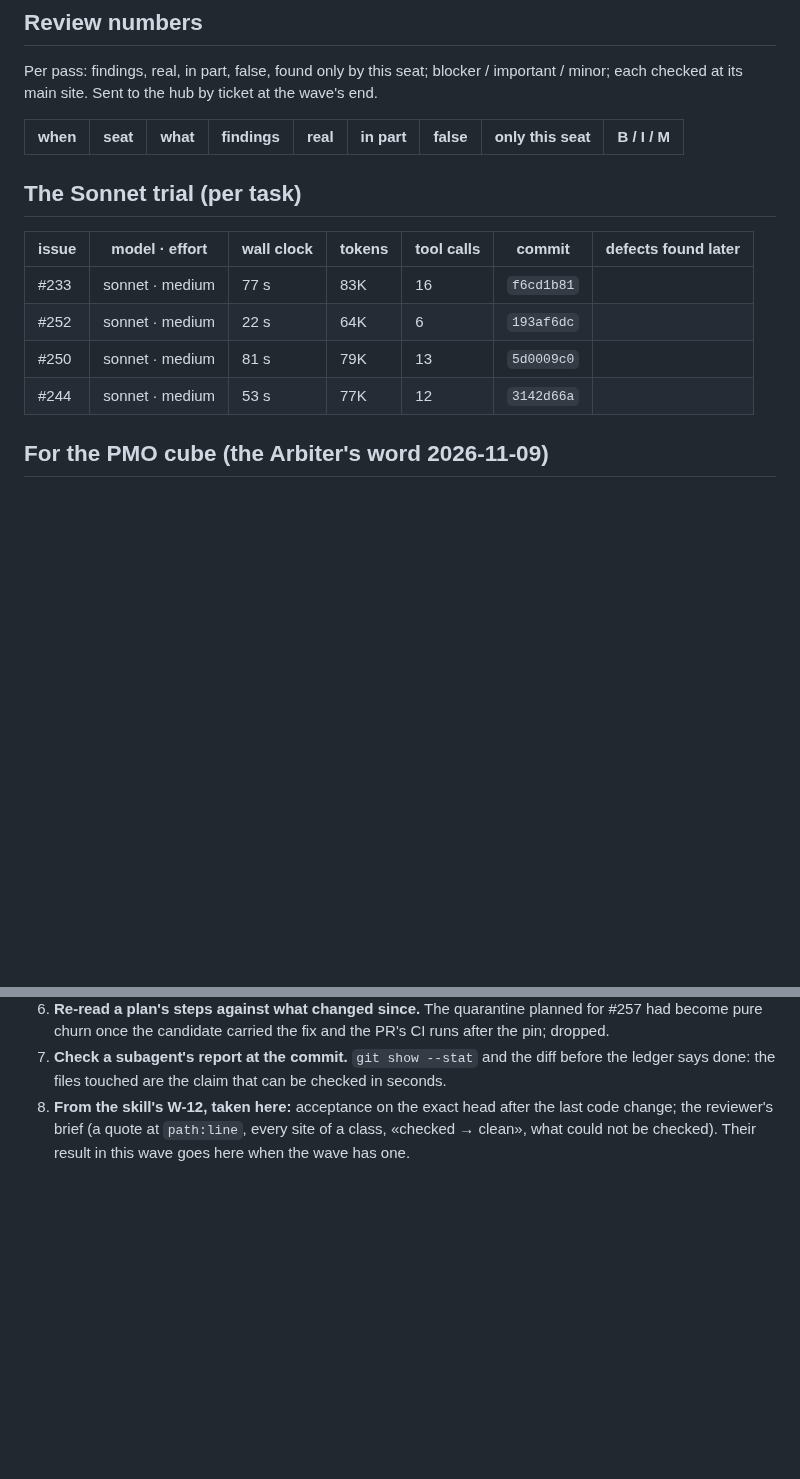
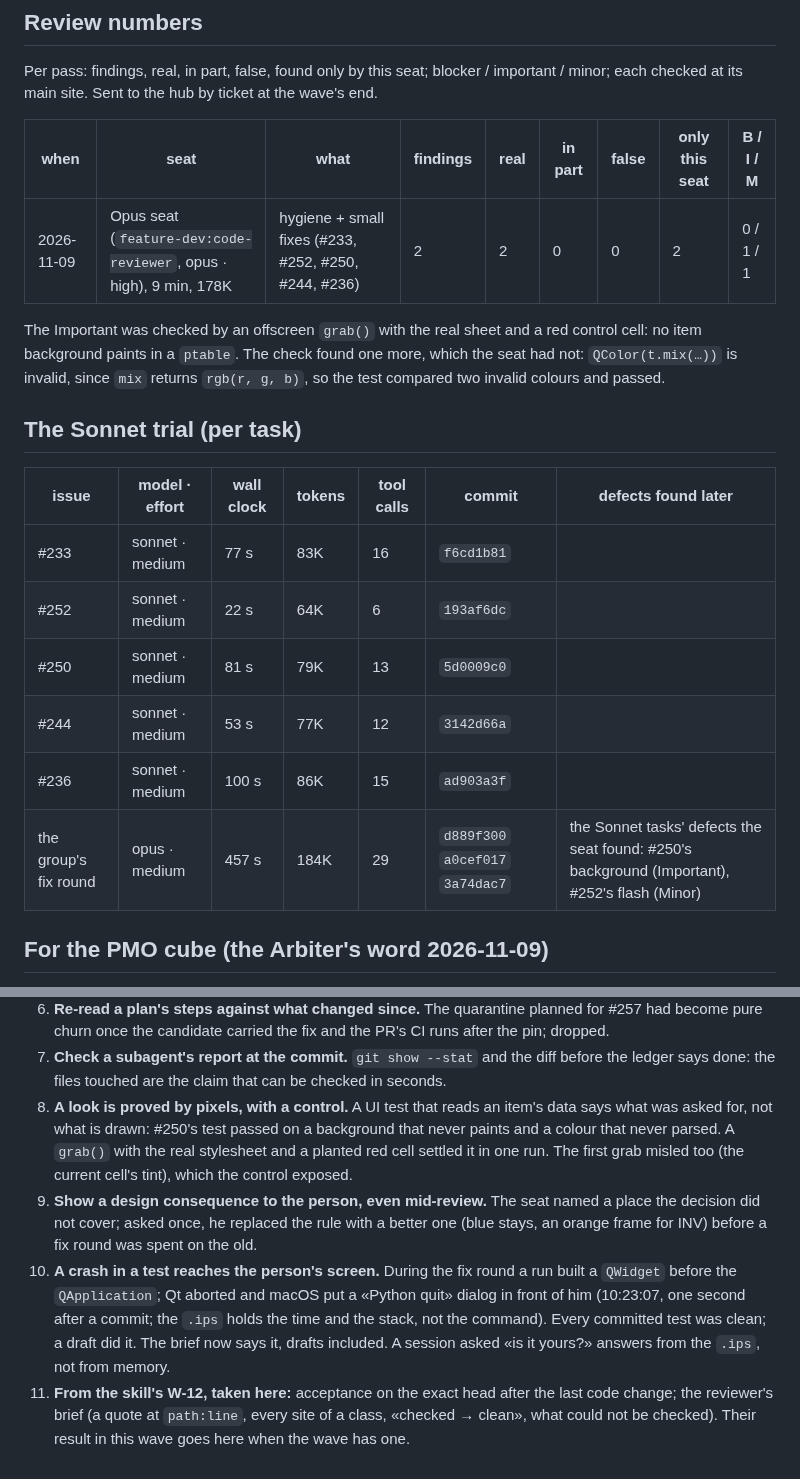
Before and after one commit to ayukhno/autosound-tcc, a Markdown page: docs/W-12-LEDGER.md, 2 parts joined by grey strips. GitHub-like rendering; blank space fills up the shorter version.

```diff
--- a/docs/W-12-LEDGER.md
+++ b/docs/W-12-LEDGER.md
@@ -10,6 +10,11 @@ site. Sent to the hub by ticket at the wave's end.
 
 | when | seat | what | findings | real | in part | false | only this seat | B / I / M |
 |---|---|---|---|---|---|---|---|---|
+| 2026-11-09 | Opus seat (`feature-dev:code-reviewer`, opus · high), 9 min, 178K | hygiene + small fixes (#233, #252, #250, #244, #236) | 2 | 2 | 0 | 0 | 2 | 0 / 1 / 1 |
+
+The Important was checked by an offscreen `grab()` with the real sheet and a red control cell: no item background paints in a
+`ptable`. The check found one more, which the seat had not: `QColor(t.mix(…))` is invalid, since `mix` returns `rgb(r, g, b)`,
+so the test compared two invalid colours and passed.
 
 ## The Sonnet trial (per task)
 
@@ -19,6 +24,8 @@ site. Sent to the hub by ticket at the wave's end.
 | #252 | sonnet · medium | 22 s | 64K | 6 | `193af6dc` | |
 | #250 | sonnet · medium | 81 s | 79K | 13 | `5d0009c0` | |
 | #244 | sonnet · medium | 53 s | 77K | 12 | `3142d66a` | |
+| #236 | sonnet · medium | 100 s | 86K | 15 | `ad903a3f` | |
+| the group's fix round | opus · medium | 457 s | 184K | 29 | `d889f300` `a0cef017` `3a74dac7` | the Sonnet tasks' defects the seat found: #250's background (Important), #252's flash (Minor) |
 
 ## For the PMO cube (the Arbiter's word 2026-11-09)
 
@@ -45,6 +52,16 @@ in `ayukhno/hub-kit`, each with its evidence. No write to hub-kit before that.
    candidate carried the fix and the PR's CI runs after the pin; dropped.
 7. **Check a subagent's report at the commit.** `git show --stat` and the diff before the ledger says done: the files touched
    are the claim that can be checked in seconds.
-8. **From the skill's W-12, taken here:** acceptance on the exact head after the last code change; the reviewer's brief
+8. **A look is proved by pixels, with a control.** A UI test that reads an item's data says what was asked for, not what is
+   drawn: #250's test passed on a background that never paints and a colour that never parsed. A `grab()` with the real
+   stylesheet and a planted red cell settled it in one run. The first grab misled too (the current cell's tint), which the
+   control exposed.
+9. **Show a design consequence to the person, even mid-review.** The seat named a place the decision did not cover; asked
+   once, he replaced the rule with a better one (blue stays, an orange frame for INV) before a fix round was spent on the old.
+10. **A crash in a test reaches the person's screen.** During the fix round a run built a `QWidget` before the `QApplication`;
+    Qt aborted and macOS put a «Python quit» dialog in front of him (10:23:07, one second after a commit; the `.ips` holds the
+    time and the stack, not the command). Every committed test was clean; a draft did it. The brief now says it, drafts
+    included. A session asked «is it yours?» answers from the `.ips`, not from memory.
+11. **From the skill's W-12, taken here:** acceptance on the exact head after the last code change; the reviewer's brief
    (a quote at `path:line`, every site of a class, «checked → clean», what could not be checked). Their result in this wave
    goes here when the wave has one.
```
Also changed, not shown: docs/PLAN-W-12.md (+10 -4 lines).
